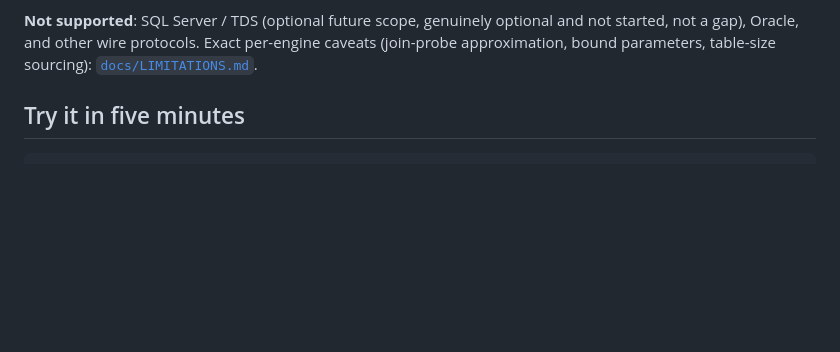
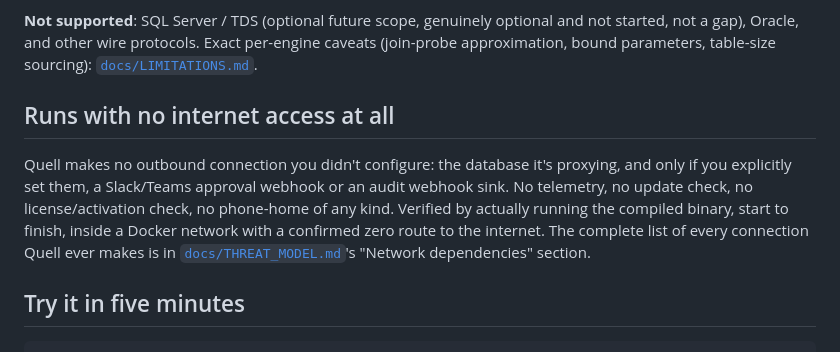
Before and after one commit to richierich1610/quell, a Markdown page: README.md, the part around the change. GitHub-like rendering; blank space fills up the shorter version.

```diff
--- a/README.md
+++ b/README.md
@@ -59,6 +59,18 @@ coordination backend, independent of which database Quell is guarding.
 optional and not started, not a gap), Oracle, and other wire protocols.
 Exact per-engine caveats (join-probe approximation, bound parameters,
 table-size sourcing): [`docs/LIMITATIONS.md`](docs/LIMITATIONS.md).
+
+## Runs with no internet access at all
+
+Quell makes no outbound connection you didn't configure: the database
+it's proxying, and only if you explicitly set them, a Slack/Teams
+approval webhook or an audit webhook sink. No telemetry, no update
+check, no license/activation check, no phone-home of any kind. Verified
+by actually running the compiled binary, start to finish, inside a
+Docker network with a confirmed zero route to the internet. The complete
+list of every connection Quell ever makes is in
+[`docs/THREAT_MODEL.md`](docs/THREAT_MODEL.md)'s "Network dependencies"
+section.
 
 ## Try it in five minutes
 
```
Also changed, not shown: docs/THREAT_MODEL.md (+32 -0 lines).
